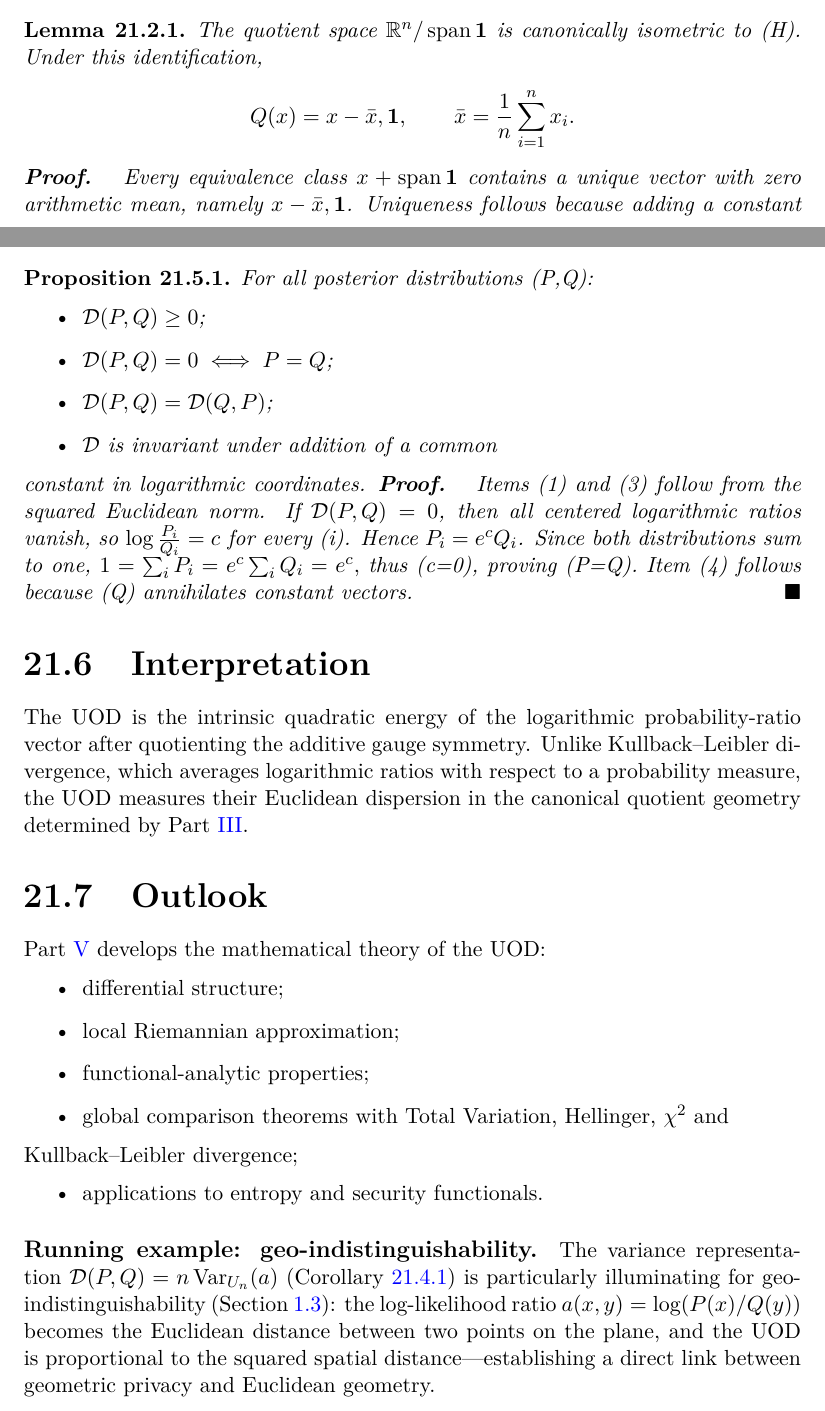
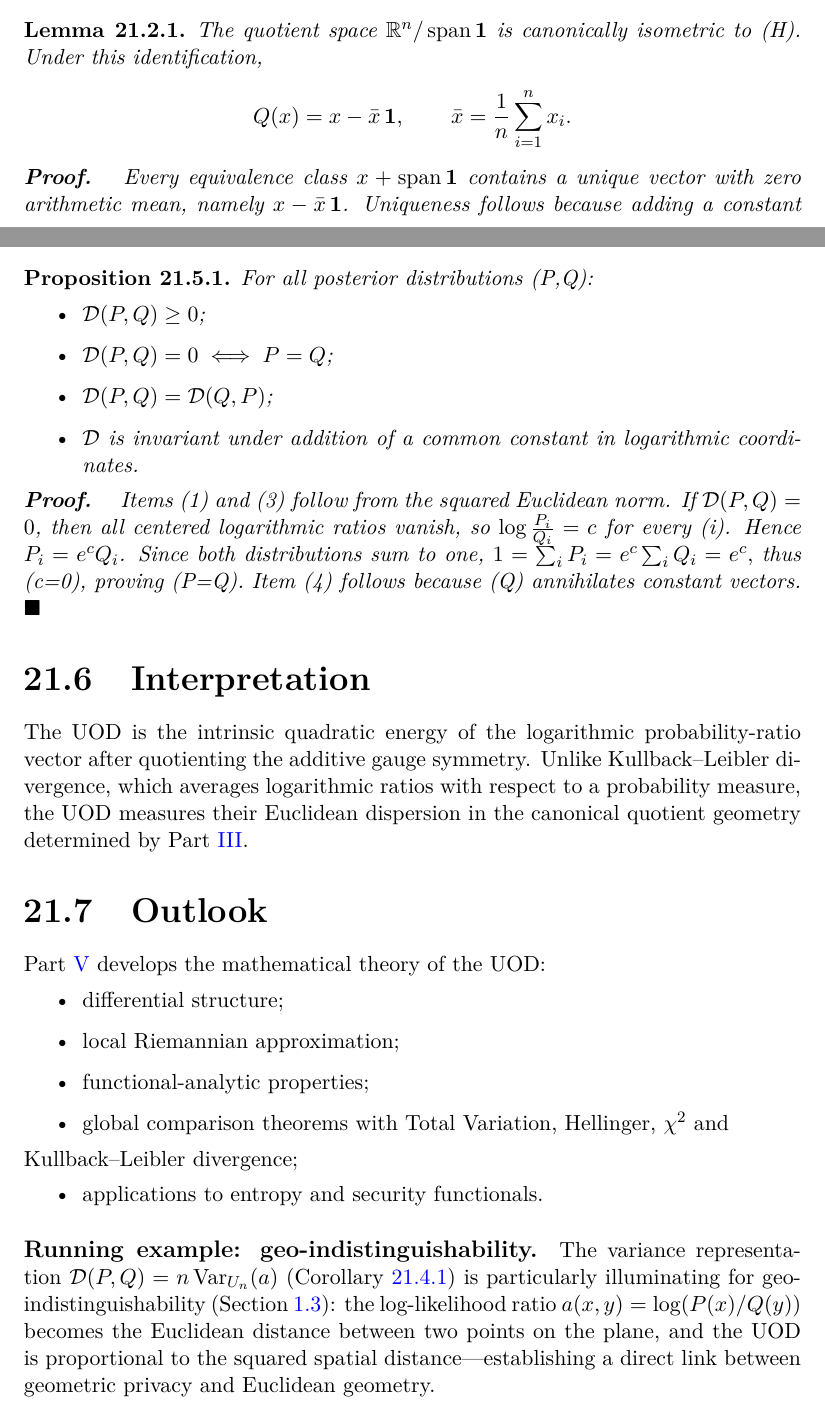
Before and after one commit to fabriziobiondi/wis-theory, a LaTeX thesis (paper/main.tex, which reads paper/chapters/algebra_uod.tex): two parts of pages 127 and 129 of 204, joined at a grey line, cut so that both start at the same text. Compiled offline with pdfLaTeX.

Commit message:
fix(algebra_uod): virgole nel prodotto scalare, item spezzato ricomposto
- 'Q(x)=x-bar x, 1' -> 'Q(x)=x-bar x, 1' senza virgola (prodotto
  di scalare per vettore, non coppia): la virgola faceva sembrare
  una coppia ordinata.
- 'x-bar x, 1' -> 'x-bar x, 1' nella dimostrazione.
- L'item dell'enunciato era spezzato da \end{itemize} in mezzo alla
  frase ('invariant under addition of a common [end{itemize]
  constant in logarithmic coordinates'): ricomposto.

```diff
--- a/paper/chapters/algebra_uod.tex
+++ b/paper/chapters/algebra_uod.tex
@@ -23,13 +23,13 @@ x_i=0\Bigr\}. \]
 The quotient space
 \(\mathbb{R}^{n}/\operatorname{span}{\mathbf1}\) is
 canonically isometric to (H). Under this identification,
-\[ Q(x)=x-\bar x,\mathbf1, \qquad
+\[ Q(x)=x-\bar x\,\mathbf1, \qquad
 \bar x=\frac1n\sum_{i=1}^{n} x_i. \]
 \begin{proof}
 Every equivalence class
 \(x+\operatorname{span}{\mathbf1}\) contains a unique
 vector with zero arithmetic mean, namely
-\(x-\bar x,\mathbf1\). Uniqueness follows because adding a
+\(x-\bar x\,\mathbf1\). Uniqueness follows because adding a
 constant changes the mean by that constant. Hence every quotient class
 has a unique representative in (H), defining a linear isomorphism. The
 Euclidean norm on (H) therefore induces the canonical quotient norm used
@@ -94,9 +94,8 @@ For all posterior distributions (P,Q):
   \item \(\mathcal{D}(P,Q)\ge0\);
   \item \(\mathcal{D}(P,Q)=0\iff P=Q\);
   \item \(\mathcal{D}(P,Q)=\mathcal{D}(Q,P)\);
-  \item \(\mathcal{D}\) is invariant under addition of a common
+  \item \(\mathcal{D}\) is invariant under addition of a common constant in logarithmic coordinates.
 \end{itemize}
-    constant in logarithmic coordinates.
 \begin{proof}
 Items (1) and (3) follow from the squared Euclidean norm.
 If \(\mathcal{D}(P,Q)=0\), then all centered logarithmic ratios
```
